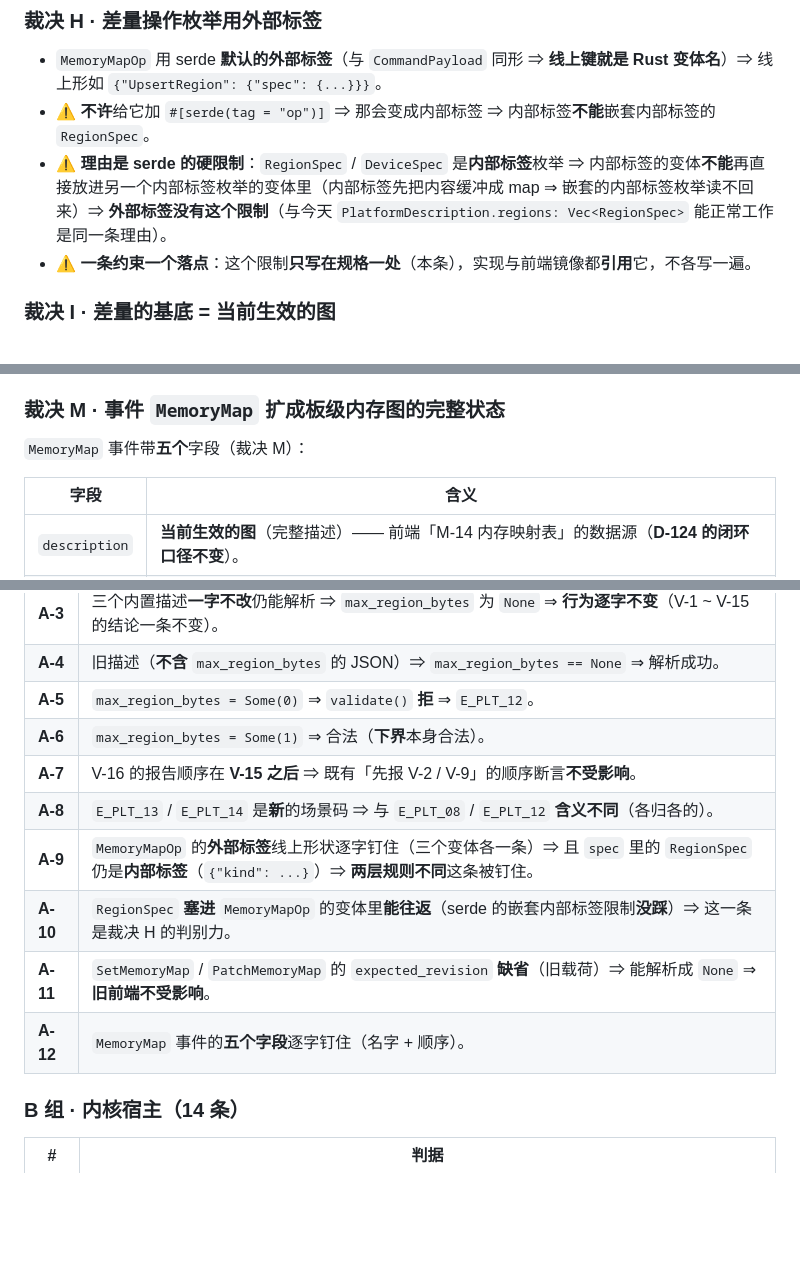
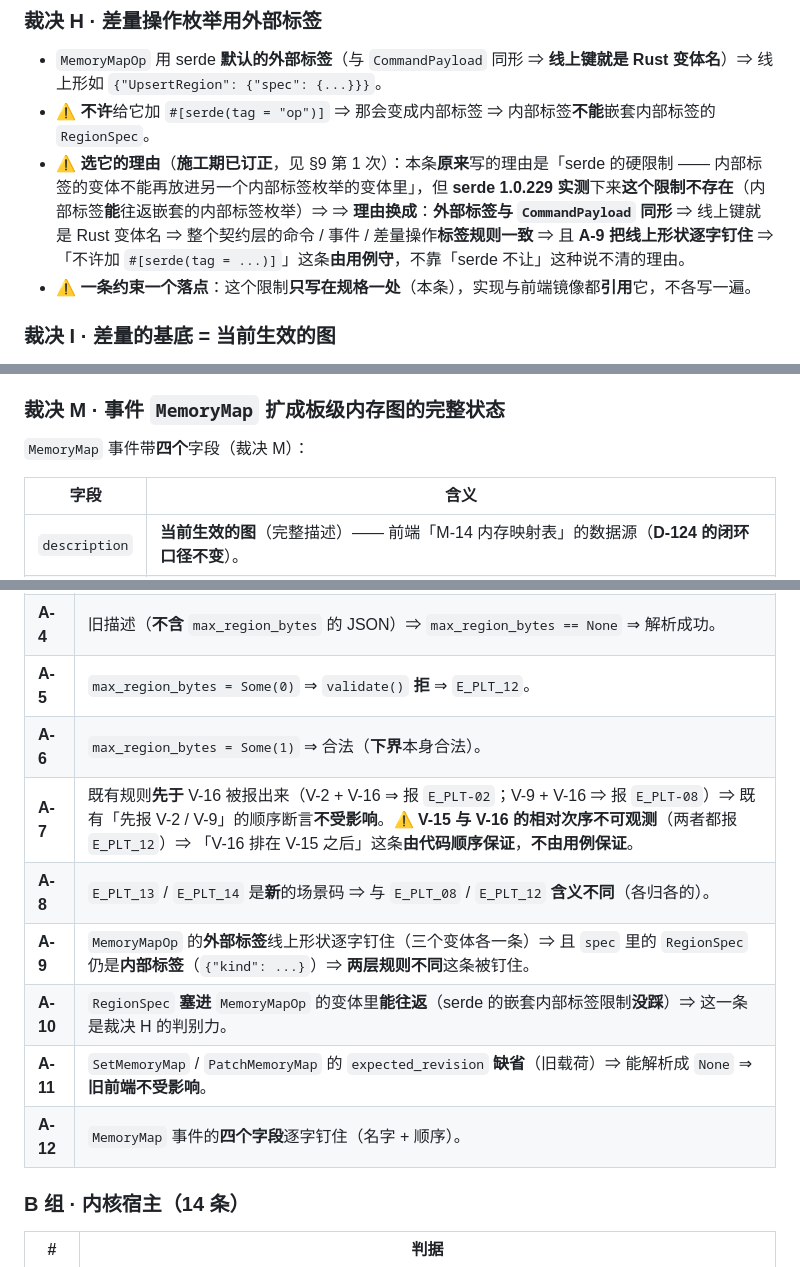
Before and after one commit to chenyuxiangg/riscv-sim, a Markdown page: docs/detailed-design/STAGE-16_V031_Board_Delta_Unload_Budget.md, 3 parts joined by grey strips. Drawn GitHub-style; blank space fills up the shorter version.

Commit message:
类型：Bug 说明：把第 14 批规格的第一次施工期订正记录写进去并订正三处与实测不符的措辞。第一处是裁决 M 写成了五个字段而代码块与它自己的表里列的是四个即 description、pending、loaded、revision。第二处是裁决 H 的理由被实测证伪，原文说 serde 的硬限制是内部标签不能嵌套内部标签枚举，而 serde 一点零点二二九实测下来能往返，理由因此换成与 CommandPayload 同形所以标签规则一致，而不许加 tag 属性这条改由验收 A-9 的线上形状钉住，不靠一条说不清的理由。第三处是验收 A-7 的措辞不可测，原文写 V-16 的报告顺序在 V-15 之后，但两者都报 E_PLT_12 所以相对次序观测不到，改成既有规则即 V-2 与 V-9 先于 V-16 被报出来，而 V-16 在 V-15 之后只由代码顺序保证。第四处是说清 serde 的机制，serde 对缺失的 Option 字段本来就填 None，所以规格里带 serde 的 default 那条是双保险，验收 A-4 与 A-11 钉的是行为而不是那个属性，去掉属性的变异期望零红。 测试用例：本次只改规格不动被测代码。跑 tools/stage16_check.py 对规格做七项自检；跑 tools/doc_check.py 对全仓 Markdown 加本规格一起跑一遍并与基线复查。 测试报告：规格自检七项失败零且退出码零；文档自检新增失败数为零且退出码零。 遗留问题：Lane A 有意放松了三条跨层断言即 JS 侧的版本字面量检查改成允许落后一代与两条构造器形状检查改成只钉变体标签与前几个字段，理由是前端那条 lane 不能改契约层的文件而严格相等由前端门禁的契约对拍用例守，待前端那条 lane 落地后须由整合批把严格相等恢复；另 Lane A 实测内核 crate 因契约层改动暂时不能编译，那是 Lane B 的范围。

```diff
--- a/docs/detailed-design/STAGE-16_V031_Board_Delta_Unload_Budget.md
+++ b/docs/detailed-design/STAGE-16_V031_Board_Delta_Unload_Budget.md
@@ -112,7 +112,7 @@
 
 - `MemoryMapOp` 用 serde **默认的外部标签**（与 `CommandPayload` 同形 ⇒ **线上键就是 Rust 变体名**）⇒ 线上形如 `{"UpsertRegion": {"spec": {...}}}`。
 - ⚠️ **不许**给它加 `#[serde(tag = "op")]` ⇒ 那会变成内部标签 ⇒ 内部标签**不能**嵌套内部标签的 `RegionSpec`。
-- ⚠️ **理由是 serde 的硬限制**：`RegionSpec` / `DeviceSpec` 是**内部标签**枚举 ⇒ 内部标签的变体**不能**再直接放进另一个内部标签枚举的变体里（内部标签先把内容缓冲成 map ⇒ 嵌套的内部标签枚举读不回来）⇒ **外部标签没有这个限制**（与今天 `PlatformDescription.regions: Vec<RegionSpec>` 能正常工作是同一条理由）。
+- ⚠️ **选它的理由**（**施工期已订正**，见 §9 第 1 次）：本条**原来**写的理由是「serde 的硬限制 —— 内部标签的变体不能再放进另一个内部标签枚举的变体里」，但 **serde 1.0.229 实测**下来**这个限制不存在**（内部标签**能**往返嵌套的内部标签枚举）⇒ ⇒ **理由换成**：**外部标签与 `CommandPayload` 同形** ⇒ 线上键就是 Rust 变体名 ⇒ 整个契约层的命令 / 事件 / 差量操作**标签规则一致** ⇒ 且 **A-9 把线上形状逐字钉住** ⇒ 「不许加 `#[serde(tag = ...)]`」这条**由用例守**，不靠「serde 不让」这种说不清的理由。
 - ⚠️ **一条约束一个落点**：这个限制**只写在规格一处**（本条），实现与前端镜像都**引用**它，不各写一遍。
 
 ### 裁决 I · 差量的**基底** = **当前生效的图**
@@ -140,7 +140,7 @@
 
 ### 裁决 M · 事件 `MemoryMap` 扩成**板级内存图的完整状态**
 
-`MemoryMap` 事件带**五个**字段（裁决 M）：
+`MemoryMap` 事件带**四个**字段（裁决 M）：
 
 | 字段 | 含义 |
 | --- | --- |
@@ -394,12 +394,12 @@ bus.set_max_region_bytes(u64::from(
 | **A-4** | 旧描述（**不含** `max_region_bytes` 的 JSON）⇒ `max_region_bytes == None` ⇒ 解析成功。 |
 | **A-5** | `max_region_bytes = Some(0)` ⇒ `validate()` **拒** ⇒ `E_PLT_12`。 |
 | **A-6** | `max_region_bytes = Some(1)` ⇒ 合法（**下界**本身合法）。 |
-| **A-7** | V-16 的报告顺序在 **V-15 之后** ⇒ 既有「先报 V-2 / V-9」的顺序断言**不受影响**。 |
+| **A-7** | 既有规则**先于** V-16 被报出来（V-2 + V-16 ⇒ 报 `E_PLT-02`；V-9 + V-16 ⇒ 报 `E_PLT-08`）⇒ 既有「先报 V-2 / V-9」的顺序断言**不受影响**。⚠️ **V-15 与 V-16 的相对次序不可观测**（两者都报 `E_PLT_12`）⇒ 「V-16 排在 V-15 之后」这条**由代码顺序保证**，**不由用例保证**。 |
 | **A-8** | `E_PLT_13` / `E_PLT_14` 是**新**的场景码 ⇒ 与 `E_PLT_08` / `E_PLT_12` **含义不同**（各归各的）。 |
 | **A-9** | `MemoryMapOp` 的**外部标签**线上形状逐字钉住（三个变体各一条）⇒ 且 `spec` 里的 `RegionSpec` 仍是**内部标签**（`{"kind": ...}`）⇒ **两层规则不同**这条被钉住。 |
 | **A-10** | `RegionSpec` **塞进** `MemoryMapOp` 的变体里**能往返**（serde 的嵌套内部标签限制**没踩**）⇒ 这一条是裁决 H 的判别力。 |
 | **A-11** | `SetMemoryMap` / `PatchMemoryMap` 的 `expected_revision` **缺省**（旧载荷）⇒ 能解析成 `None` ⇒ **旧前端不受影响**。 |
-| **A-12** | `MemoryMap` 事件的**五个字段**逐字钉住（名字 + 顺序）。 |
+| **A-12** | `MemoryMap` 事件的**四个字段**逐字钉住（名字 + 顺序）。 |
 
 ### B 组 · 内核宿主（**14 条**）
 
```
Also changed, not shown: other parts of docs/detailed-design/STAGE-16_V031_Board_Delta_Unload_Budget.md (+1 -1 lines).
